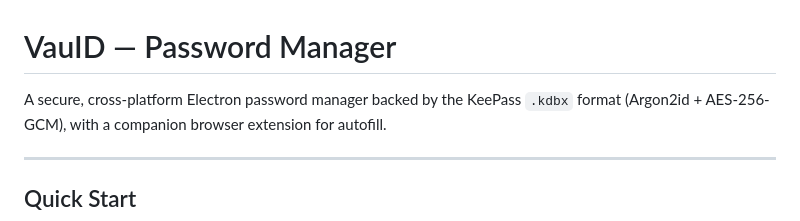
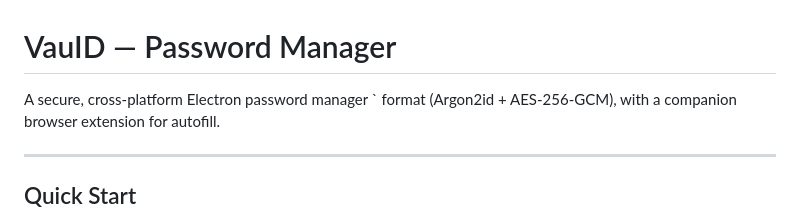
Before and after one commit to AkramMa/Vauid, a Markdown page: README.md, the part around the change. Drawn GitHub-style.

```diff
--- a/README.md
+++ b/README.md
@@ -1,6 +1,6 @@
 # VauID — Password Manager
 
-A secure, cross-platform Electron password manager backed by the KeePass `.kdbx`
+A secure, cross-platform Electron password manager `
 format (Argon2id + AES-256-GCM), with a companion browser extension for autofill.
 
 ---
```
